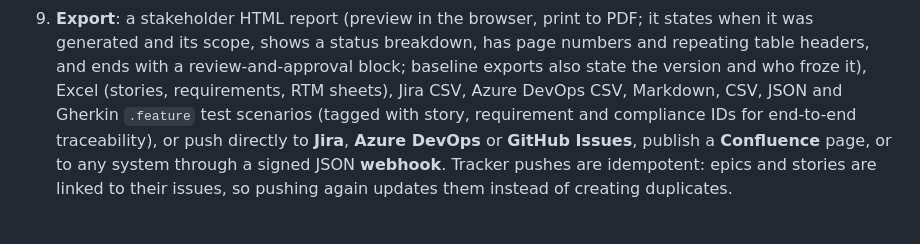
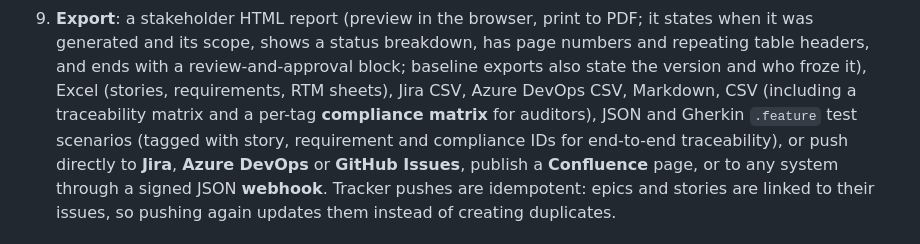
Before and after one commit to bellchu/fabulist, a Markdown page: README.md, the part around the change. GitHub-like rendering.

Commit message:
docs: README mentions the compliance matrix export (#243)
Co-authored-by: bellchu <397130+bellchu@users.noreply.github.com>

```diff
--- a/README.md
+++ b/README.md
@@ -68,7 +68,7 @@ IDs → human review → epics, features and stories → requirements traceabili
    is valid, and the audit trail gets an *imported* entry stating that the earlier entries come from the archive and are
    not verified here. AI run logs, repository connections and tracker links stay behind (they belong to the installation).
 9. **Export**: a stakeholder HTML report (preview in the browser, print to PDF; it states when it was generated and its scope, shows a status breakdown, has page numbers and repeating table headers, and ends with a review-and-approval block; baseline exports also state the version and who froze it), Excel (stories, requirements, RTM sheets), Jira CSV, Azure DevOps CSV,
-   Markdown, CSV, JSON and Gherkin `.feature` test scenarios (tagged with story, requirement and
+   Markdown, CSV (including a traceability matrix and a per-tag **compliance matrix** for auditors), JSON and Gherkin `.feature` test scenarios (tagged with story, requirement and
    compliance IDs for end-to-end traceability), or push directly to **Jira**, **Azure DevOps** or **GitHub Issues**, publish a **Confluence** page,
    or to any system through a signed JSON **webhook**. Tracker pushes are
    idempotent: epics and stories are linked to their issues, so pushing again updates them
```
